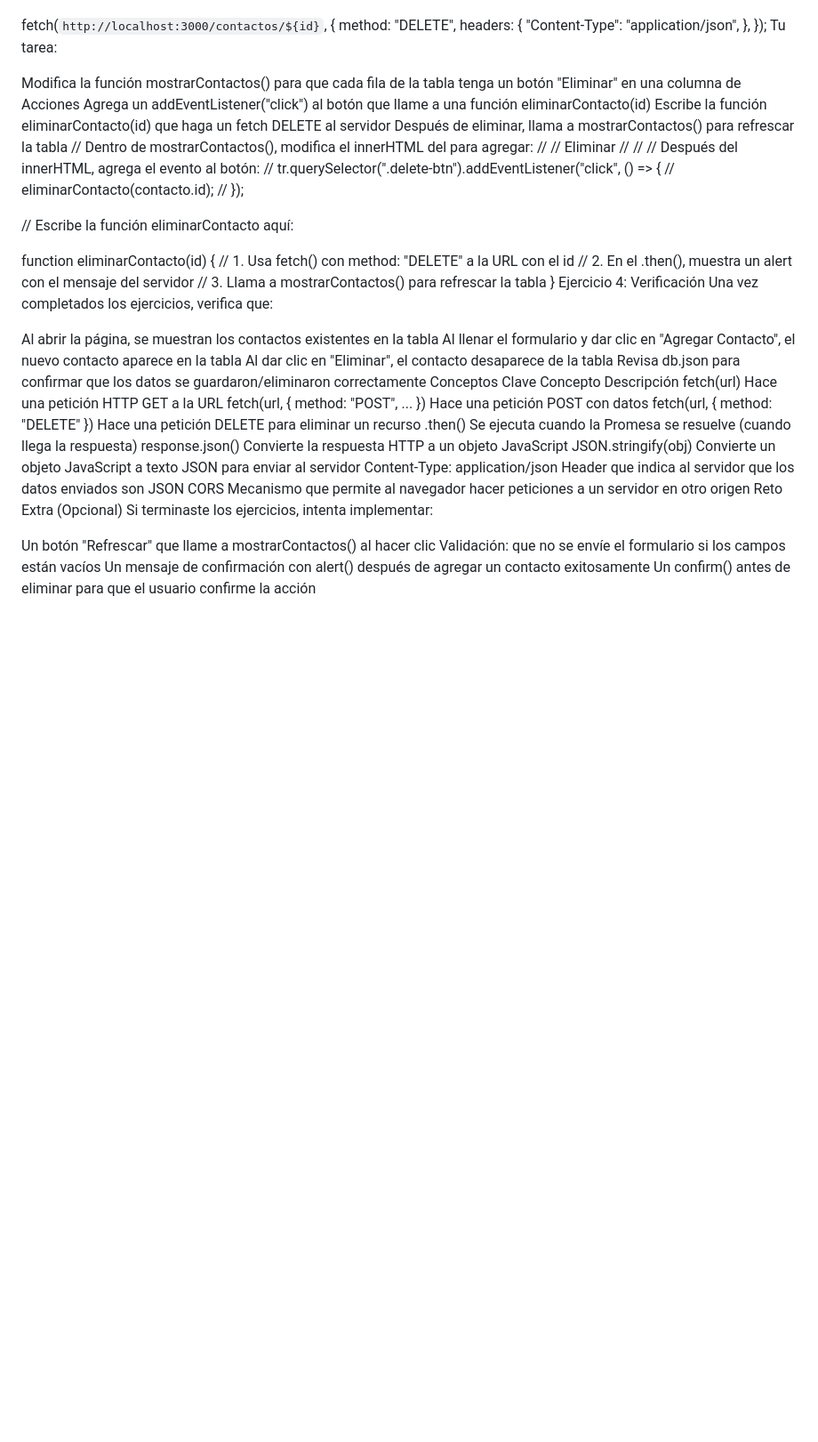
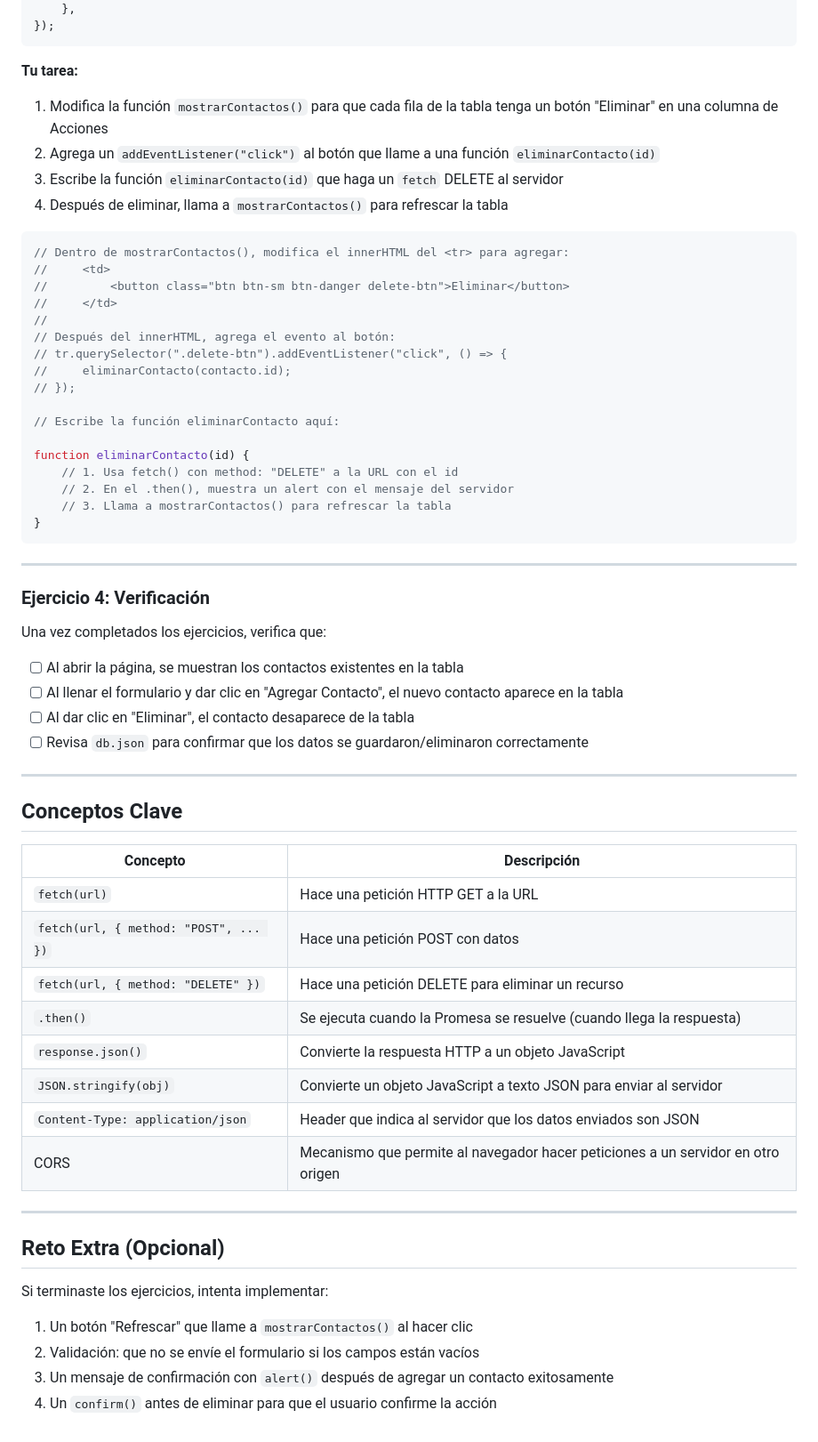
Before and after one commit to AngyZavala3/Practica_FetchAPI, a Markdown page: README.md, the part around one of its changes. Shown at 89% size. Rendered like a GitHub page; blank space fills up the shorter version.

````diff
--- a/README.md
+++ b/README.md
@@ -191,12 +230,15 @@ fetch(`http://localhost:3000/contactos/${id}`, {
         "Content-Type": "application/json",
     },
 });
-Tu tarea:
+```
 
-Modifica la función mostrarContactos() para que cada fila de la tabla tenga un botón "Eliminar" en una columna de Acciones
-Agrega un addEventListener("click") al botón que llame a una función eliminarContacto(id)
-Escribe la función eliminarContacto(id) que haga un fetch DELETE al servidor
-Después de eliminar, llama a mostrarContactos() para refrescar la tabla
+**Tu tarea:**
+1. Modifica la función `mostrarContactos()` para que cada fila de la tabla tenga un botón "Eliminar" en una columna de Acciones
+2. Agrega un `addEventListener("click")` al botón que llame a una función `eliminarContacto(id)`
+3. Escribe la función `eliminarContacto(id)` que haga un `fetch` DELETE al servidor
+4. Después de eliminar, llama a `mostrarContactos()` para refrescar la tabla
+
+```javascript
 // Dentro de mostrarContactos(), modifica el innerHTML del <tr> para agregar:
 //     <td>
 //         <button class="btn btn-sm btn-danger delete-btn">Eliminar</button>
@@ -214,27 +256,40 @@ function eliminarContacto(id) {
     // 2. En el .then(), muestra un alert con el mensaje del servidor
     // 3. Llama a mostrarContactos() para refrescar la tabla
 }
-Ejercicio 4: Verificación
+```
+
+---
+
+### Ejercicio 4: Verificación
+
 Una vez completados los ejercicios, verifica que:
 
- Al abrir la página, se muestran los contactos existentes en la tabla
- Al llenar el formulario y dar clic en "Agregar Contacto", el nuevo contacto aparece en la tabla
- Al dar clic en "Eliminar", el contacto desaparece de la tabla
- Revisa db.json para confirmar que los datos se guardaron/eliminaron correctamente
-Conceptos Clave
-Concepto	Descripción
-fetch(url)	Hace una petición HTTP GET a la URL
-fetch(url, { method: "POST", ... })	Hace una petición POST con datos
-fetch(url, { method: "DELETE" })	Hace una petición DELETE para eliminar un recurso
-.then()	Se ejecuta cuando la Promesa se resuelve (cuando llega la respuesta)
-response.json()	Convierte la respuesta HTTP a un objeto JavaScript
-JSON.stringify(obj)	Convierte un objeto JavaScript a texto JSON para enviar al servidor
-Content-Type: application/json	Header que indica al servidor que los datos enviados son JSON
-CORS	Mecanismo que permite al navegador hacer peticiones a un servidor en otro origen
-Reto Extra (Opcional)
+- [ ] Al abrir la página, se muestran los contactos existentes en la tabla
+- [ ] Al llenar el formulario y dar clic en "Agregar Contacto", el nuevo contacto aparece en la tabla
+- [ ] Al dar clic en "Eliminar", el contacto desaparece de la tabla
+- [ ] Revisa `db.json` para confirmar que los datos se guardaron/eliminaron correctamente
+
+---
+
+## Conceptos Clave
+
+| Concepto | Descripción |
+|---|---|
+| `fetch(url)` | Hace una petición HTTP GET a la URL |
+| `fetch(url, { method: "POST", ... })` | Hace una petición POST con datos |
+| `fetch(url, { method: "DELETE" })` | Hace una petición DELETE para eliminar un recurso |
+| `.then()` | Se ejecuta cuando la Promesa se resuelve (cuando llega la respuesta) |
+| `response.json()` | Convierte la respuesta HTTP a un objeto JavaScript |
+| `JSON.stringify(obj)` | Convierte un objeto JavaScript a texto JSON para enviar al servidor |
+| `Content-Type: application/json` | Header que indica al servidor que los datos enviados son JSON |
+| CORS | Mecanismo que permite al navegador hacer peticiones a un servidor en otro origen |
+
+---
+
+## Reto Extra (Opcional)
+
 Si terminaste los ejercicios, intenta implementar:
-
-Un botón "Refrescar" que llame a mostrarContactos() al hacer clic
-Validación: que no se envíe el formulario si los campos están vacíos
-Un mensaje de confirmación con alert() después de agregar un contacto exitosamente
-Un confirm() antes de eliminar para que el usuario confirme la acción
+1. Un botón "Refrescar" que llame a `mostrarContactos()` al hacer clic
+2. Validación: que no se envíe el formulario si los campos están vacíos
+3. Un mensaje de confirmación con `alert()` después de agregar un contacto exitosamente
+4. Un `confirm()` antes de eliminar para que el usuario confirme la acción
````
Also changed, not shown: other parts of README.md (+73 -34 lines).
